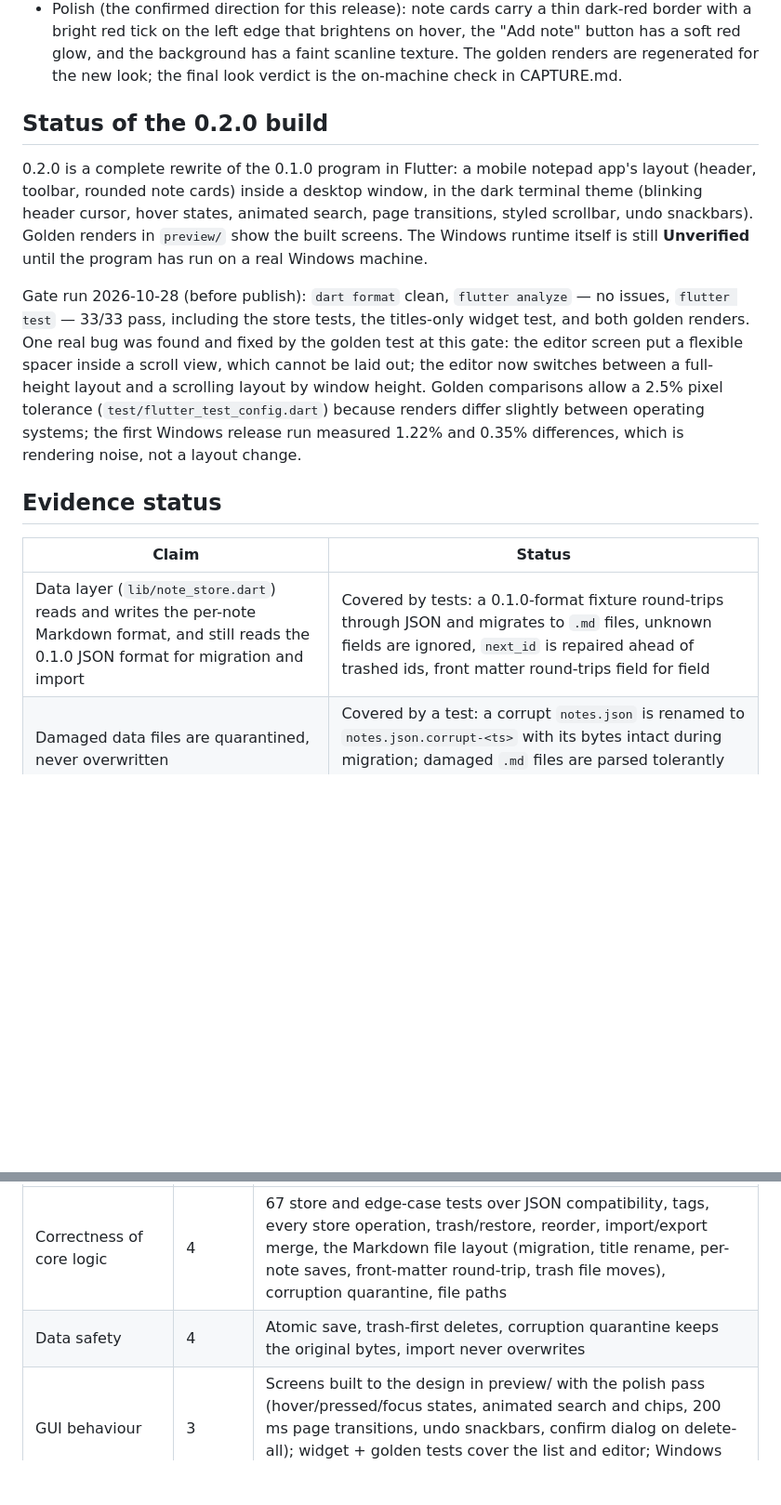
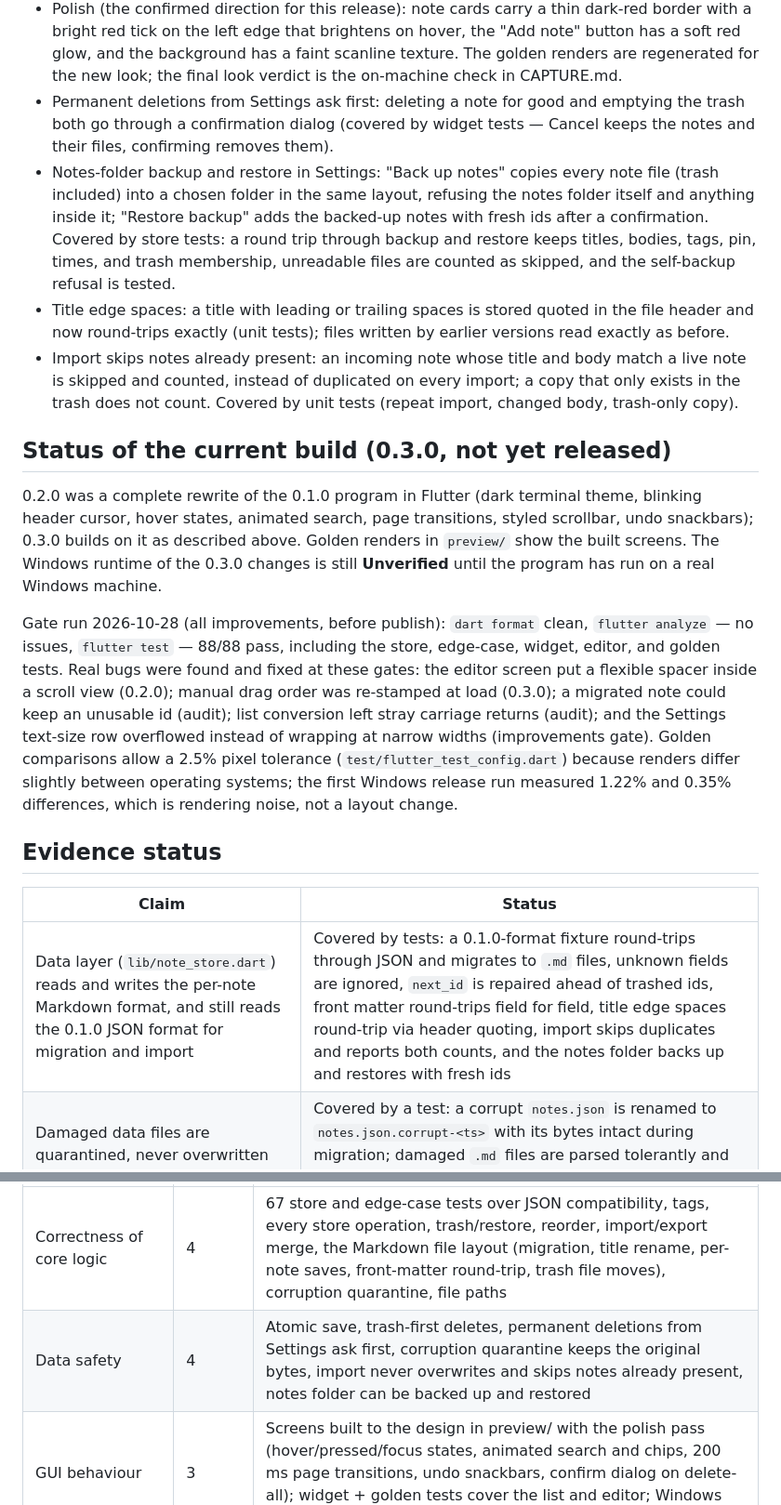
Before and after one commit to SeanShaffer88/TermiNote, a Markdown page: QUALITY.md, 2 parts joined by grey strips. Shown at 93% size. Drawn GitHub-style; blank space fills up the shorter version.

Commit message:
Approved improvements batch 1: delete confirmations, folder backup/restore, title fidelity, import dedupe

```diff
--- a/QUALITY.md
+++ b/QUALITY.md
@@ -56,34 +56,54 @@ anything that can only be proven on a real Windows machine is marked
   the background has a faint scanline texture. The golden renders are
   regenerated for the new look; the final look verdict is the
   on-machine check in CAPTURE.md.
+- Permanent deletions from Settings ask first: deleting a note for
+  good and emptying the trash both go through a confirmation dialog
+  (covered by widget tests — Cancel keeps the notes and their files,
+  confirming removes them).
+- Notes-folder backup and restore in Settings: "Back up notes" copies
+  every note file (trash included) into a chosen folder in the same
+  layout, refusing the notes folder itself and anything inside it;
+  "Restore backup" adds the backed-up notes with fresh ids after a
+  confirmation. Covered by store tests: a round trip through backup
+  and restore keeps titles, bodies, tags, pin, times, and trash
+  membership, unreadable files are counted as skipped, and the
+  self-backup refusal is tested.
+- Title edge spaces: a title with leading or trailing spaces is stored
+  quoted in the file header and now round-trips exactly (unit tests);
+  files written by earlier versions read exactly as before.
+- Import skips notes already present: an incoming note whose title and
+  body match a live note is skipped and counted, instead of duplicated
+  on every import; a copy that only exists in the trash does not count.
+  Covered by unit tests (repeat import, changed body, trash-only copy).
 
-## Status of the 0.2.0 build
+## Status of the current build (0.3.0, not yet released)
 
-0.2.0 is a complete rewrite of the 0.1.0 program in Flutter: a mobile
-notepad app's layout (header, toolbar, rounded note cards) inside a
-desktop window, in the dark terminal theme (blinking header cursor,
-hover states, animated search, page transitions, styled scrollbar,
-undo snackbars). Golden renders in `preview/` show the built screens.
-The Windows runtime itself is still **Unverified** until the program
-has run on a real Windows machine.
+0.2.0 was a complete rewrite of the 0.1.0 program in Flutter (dark
+terminal theme, blinking header cursor, hover states, animated
+search, page transitions, styled scrollbar, undo snackbars); 0.3.0
+builds on it as described above. Golden renders in `preview/` show
+the built screens. The Windows runtime of the 0.3.0 changes is still
+**Unverified** until the program has run on a real Windows machine.
 
-Gate run 2026-10-28 (before publish): `dart format` clean,
-`flutter analyze` — no issues, `flutter test` — 33/33 pass, including
-the store tests, the titles-only widget test, and both golden renders.
-One real bug was found and fixed by the golden test at this gate: the
-editor screen put a flexible spacer inside a scroll view, which cannot
-be laid out; the editor now switches between a full-height layout and
-a scrolling layout by window height. Golden comparisons allow a 2.5%
-pixel tolerance (`test/flutter_test_config.dart`) because renders
-differ slightly between operating systems; the first Windows release
-run measured 1.22% and 0.35% differences, which is rendering noise,
-not a layout change.
+Gate run 2026-10-28 (all improvements, before publish): `dart format`
+clean, `flutter analyze` — no issues, `flutter test` — 88/88 pass,
+including the store, edge-case, widget, editor, and golden tests.
+Real bugs were found and fixed at these gates: the editor screen put
+a flexible spacer inside a scroll view (0.2.0); manual drag order was
+re-stamped at load (0.3.0); a migrated note could keep an unusable id
+(audit); list conversion left stray carriage returns (audit); and the
+Settings text-size row overflowed instead of wrapping at narrow
+widths (improvements gate). Golden comparisons allow a 2.5% pixel
+tolerance (`test/flutter_test_config.dart`) because renders differ
+slightly between operating systems; the first Windows release run
+measured 1.22% and 0.35% differences, which is rendering noise, not a
+layout change.
 
 ## Evidence status
 
 | Claim | Status |
 |---|---|
-| Data layer (`lib/note_store.dart`) reads and writes the per-note Markdown format, and still reads the 0.1.0 JSON format for migration and import | Covered by tests: a 0.1.0-format fixture round-trips through JSON and migrates to `.md` files, unknown fields are ignored, `next_id` is repaired ahead of trashed ids, front matter round-trips field for field |
+| Data layer (`lib/note_store.dart`) reads and writes the per-note Markdown format, and still reads the 0.1.0 JSON format for migration and import | Covered by tests: a 0.1.0-format fixture round-trips through JSON and migrates to `.md` files, unknown fields are ignored, `next_id` is repaired ahead of trashed ids, front matter round-trips field for field, title edge spaces round-trip via header quoting, import skips duplicates and reports both counts, and the notes folder backs up and restores with fresh ids |
 | Damaged data files are quarantined, never overwritten | Covered by a test: a corrupt `notes.json` is renamed to `notes.json.corrupt-<ts>` with its bytes intact during migration; damaged `.md` files are parsed tolerantly and keep their text as the body |
 | Saves are atomic (`.tmp` file then rename) and per-note | Covered by the save/load round-trip test (also checks no `.tmp` file is left behind) and the per-note save test (another note's file content and timestamp untouched by an edit) |
 | Migration keeps the old file as a backup | Covered by tests: `notes.json.migrated.bak` holds the original bytes, `.bak2` is used when the first name is taken, and note ids are repaired during the conversion itself; real-machine migration **Unverified** |
@@ -97,7 +117,7 @@ not a layout change.
 | Dimension | Score (0–5) | Evidence |
 |---|---|---|
 | Correctness of core logic | 4 | 67 store and edge-case tests over JSON compatibility, tags, every store operation, trash/restore, reorder, import/export merge, the Markdown file layout (migration, title rename, per-note saves, front-matter round-trip, trash file moves), corruption quarantine, file paths |
-| Data safety | 4 | Atomic save, trash-first deletes, corruption quarantine keeps the original bytes, import never overwrites |
+| Data safety | 4 | Atomic save, trash-first deletes, permanent deletions from Settings ask first, corruption quarantine keeps the original bytes, import never overwrites and skips notes already present, notes folder can be backed up and restored |
 | GUI behaviour | 3 | Screens built to the design in preview/ with the polish pass (hover/pressed/focus states, animated search and chips, 200 ms page transitions, undo snackbars, confirm dialog on delete-all); widget + golden tests cover the list and editor; Windows runtime still Unverified until the on-machine pass |
 | Accessibility | 3 | Tooltips on every icon button, visible red/white focus outlines on buttons, keyboard shortcuts (Ctrl+N, Ctrl+F, Ctrl+S, Esc), text-size controls from 12–28 pt; screen-reader pass on Windows still Unverified |
 | Performance | 4 | Zero external packages, in-memory list operations, no network, no background work; small data scale by design |
```
Also changed, not shown: CHANGELOG.md (+16 -0 lines).
